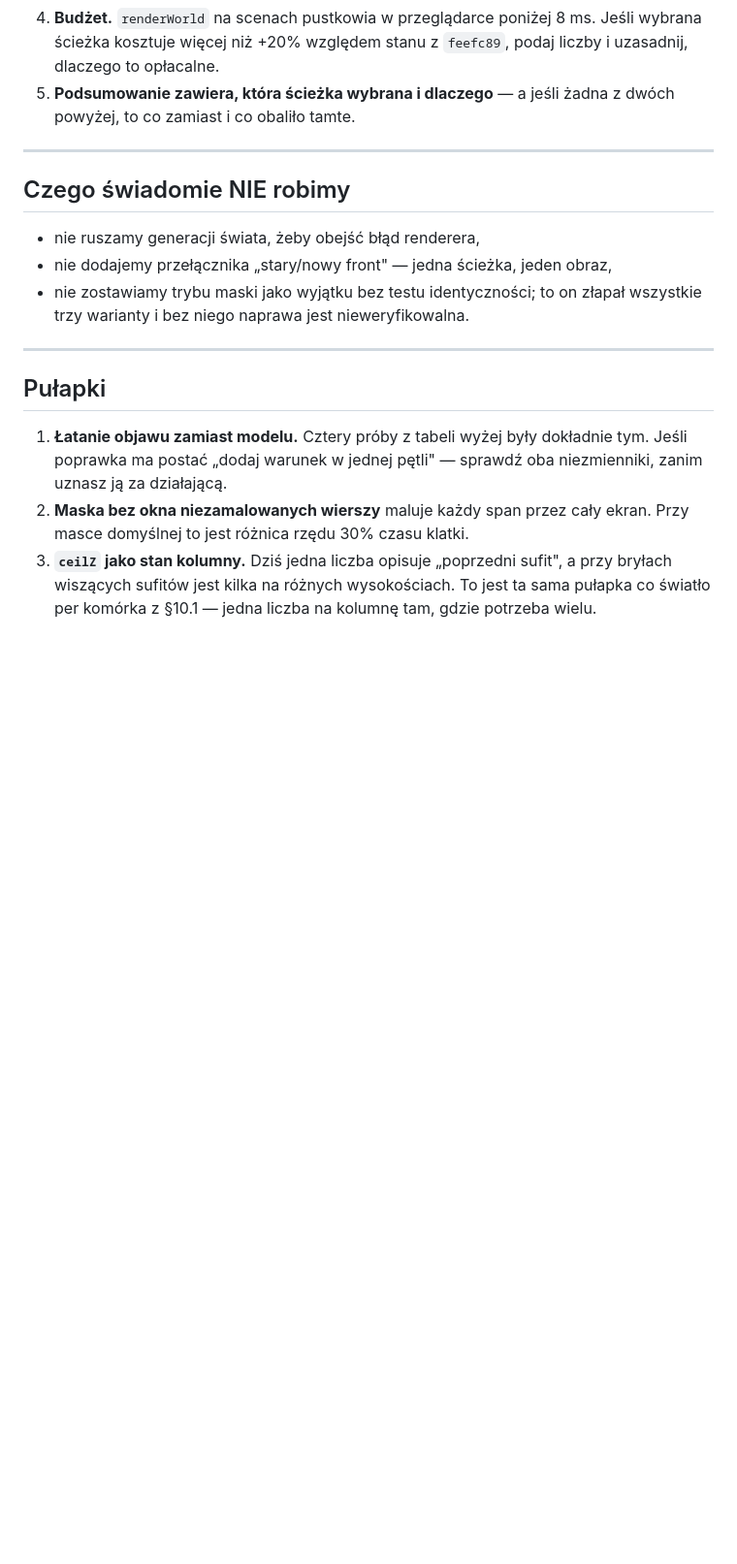
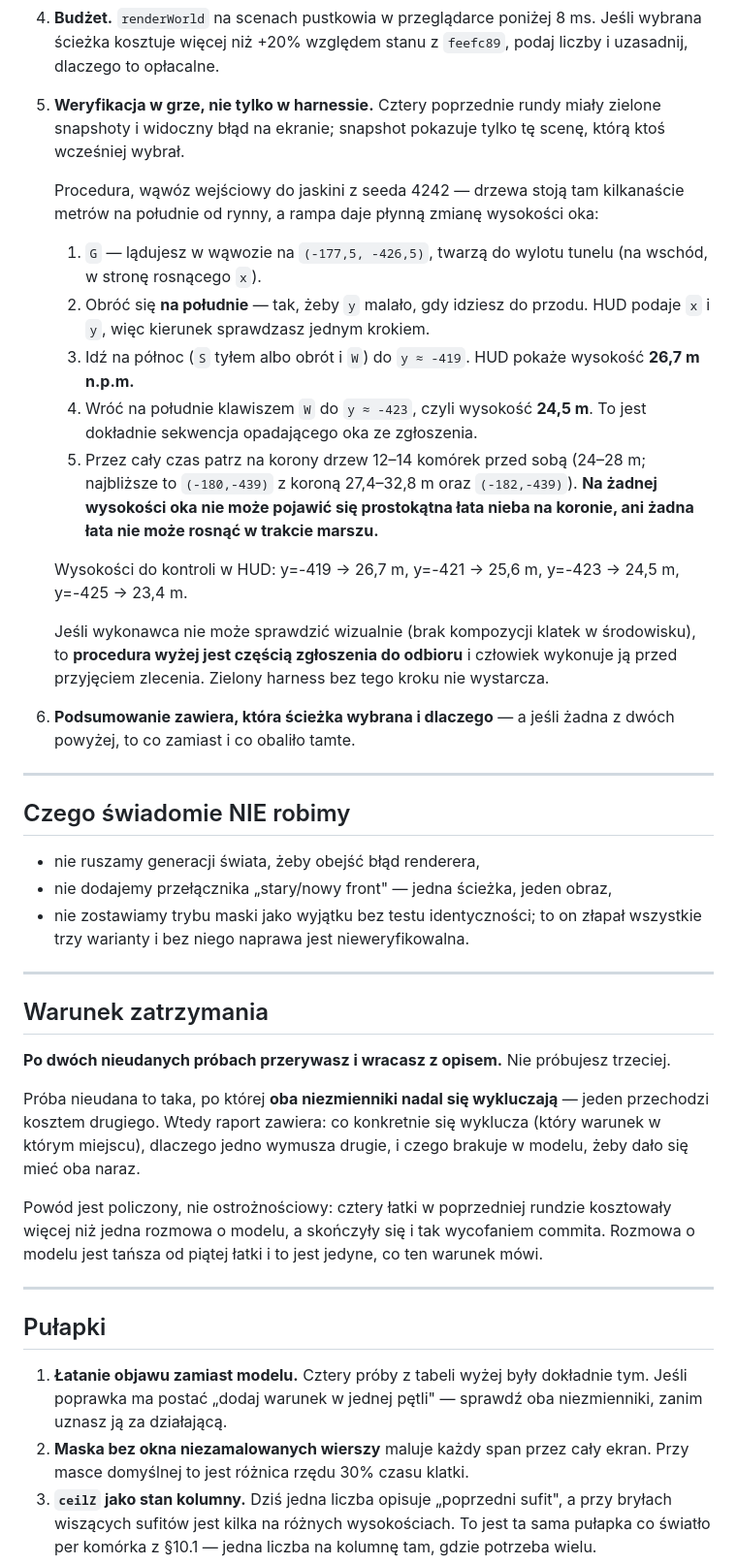
Before and after one commit to Fizyriusz/ASCIIFANTASY, a Markdown page: docs/zadania/M2c-gorny-front.md, the part around one of its changes. Shown at 97% size. Drawn GitHub-style; blank space fills up the shorter version.

Commit message:
docs: M2c — weryfikacja w grze, zastrzeżenie do liczb, warunek zatrzymania
Trzy uzupełnienia przed wykonaniem:

- DoD dostaje weryfikację w grze z dokładną procedurą: klawisz G, wąwóz
  wejściowy, marsz z y=-419 na y=-423 (oko 26,7 → 24,5 m), obserwacja koron
  12-14 komórek na południe. Cztery poprzednie rundy miały zielone snapshoty
  i widoczny błąd na ekranie, więc zielony harness bez tego kroku nie wystarcza;
- przy ścieżce B zaznaczone, że +32%/+36% to koszt maski przy obecnym, błędnym
  modelu — przesłanka, nie prognoza, i sama nie rozstrzyga wyboru;
- warunek zatrzymania: po dwóch próbach, po których oba niezmienniki nadal się
  wykluczają, przerwać i wrócić z opisem, co się wyklucza i dlaczego. Bez trzeciej.

Co-Authored-By: Claude Opus 5 <noreply@anthropic.com>

```diff
--- a/docs/zadania/M2c-gorny-front.md
+++ b/docs/zadania/M2c-gorny-front.md
@@ -128,7 +135,35 @@ Poza standardem z `CLAUDE.md`:
 4. **Budżet.** `renderWorld` na scenach pustkowia w przeglądarce poniżej 8 ms.
    Jeśli wybrana ścieżka kosztuje więcej niż +20% względem stanu z `feefc89`,
    podaj liczby i uzasadnij, dlaczego to opłacalne.
-5. **Podsumowanie zawiera, która ścieżka wybrana i dlaczego** — a jeśli żadna
+5. **Weryfikacja w grze, nie tylko w harnessie.** Cztery poprzednie rundy miały
+   zielone snapshoty i widoczny błąd na ekranie; snapshot pokazuje tylko tę scenę,
+   którą ktoś wcześniej wybrał.
+
+   Procedura, wąwóz wejściowy do jaskini z seeda 4242 — drzewa stoją tam kilkanaście
+   metrów na południe od rynny, a rampa daje płynną zmianę wysokości oka:
+
+   1. `G` — lądujesz w wąwozie na `(-177,5, -426,5)`, twarzą do wylotu tunelu
+      (na wschód, w stronę rosnącego `x`).
+   2. Obróć się **na południe** — tak, żeby `y` malało, gdy idziesz do przodu.
+      HUD podaje `x` i `y`, więc kierunek sprawdzasz jednym krokiem.
+   3. Idź na północ (`S` tyłem albo obrót i `W`) do `y ≈ -419`. HUD pokaże
+      wysokość **26,7 m n.p.m.**
+   4. Wróć na południe klawiszem `W` do `y ≈ -423`, czyli wysokość **24,5 m**.
+      To jest dokładnie sekwencja opadającego oka ze zgłoszenia.
+   5. Przez cały czas patrz na korony drzew 12–14 komórek przed sobą
+      (24–28 m; najbliższe to `(-180,-439)` z koroną 27,4–32,8 m oraz
+      `(-182,-439)`). **Na żadnej wysokości oka nie może pojawić się prostokątna
+      łata nieba na koronie, ani żadna łata nie może rosnąć w trakcie marszu.**
+
+   Wysokości do kontroli w HUD: y=-419 → 26,7 m, y=-421 → 25,6 m, y=-423 → 24,5 m,
+   y=-425 → 23,4 m.
+
+   Jeśli wykonawca nie może sprawdzić wizualnie (brak kompozycji klatek
+   w środowisku), to **procedura wyżej jest częścią zgłoszenia do odbioru**
+   i człowiek wykonuje ją przed przyjęciem zlecenia. Zielony harness bez tego
+   kroku nie wystarcza.
+
+6. **Podsumowanie zawiera, która ścieżka wybrana i dlaczego** — a jeśli żadna
    z dwóch powyżej, to co zamiast i co obaliło tamte.
 
 ---
@@ -139,6 +174,22 @@ Poza standardem z `CLAUDE.md`:
 - nie dodajemy przełącznika „stary/nowy front" — jedna ścieżka, jeden obraz,
 - nie zostawiamy trybu maski jako wyjątku bez testu identyczności; to on złapał
   wszystkie trzy warianty i bez niego naprawa jest nieweryfikowalna.
+
+---
+
+## Warunek zatrzymania
+
+**Po dwóch nieudanych próbach przerywasz i wracasz z opisem.** Nie próbujesz trzeciej.
+
+Próba nieudana to taka, po której **oba niezmienniki nadal się wykluczają** — jeden
+przechodzi kosztem drugiego. Wtedy raport zawiera: co konkretnie się wyklucza (który
+warunek w którym miejscu), dlaczego jedno wymusza drugie, i czego brakuje w modelu,
+żeby dało się mieć oba naraz.
+
+Powód jest policzony, nie ostrożnościowy: cztery łatki w poprzedniej rundzie
+kosztowały więcej niż jedna rozmowa o modelu, a skończyły się i tak wycofaniem
+commita. Rozmowa o modelu jest tańsza od piątej łatki i to jest jedyne, co ten
+warunek mówi.
 
 ---
 
```
Also changed, not shown: other parts of docs/zadania/M2c-gorny-front.md (+7 -0 lines).
